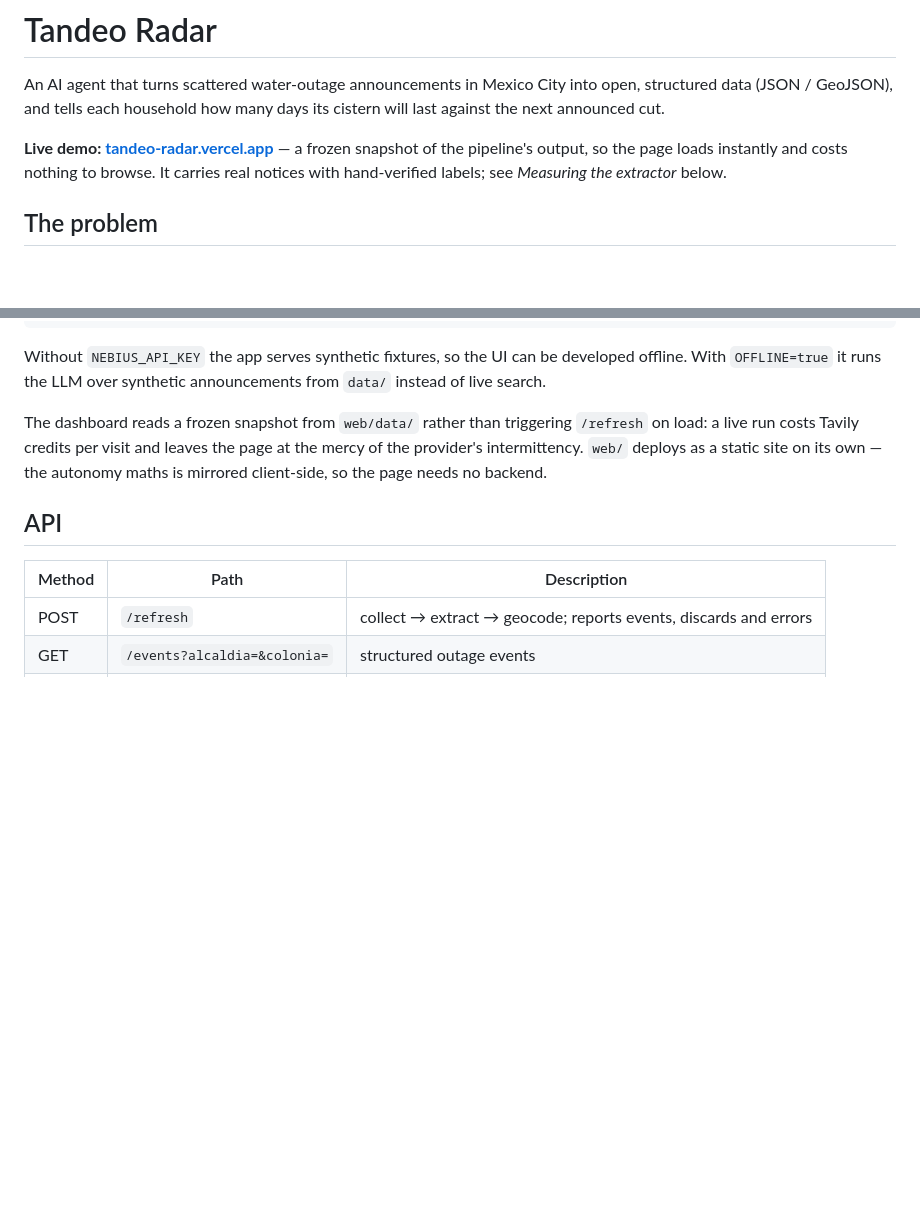
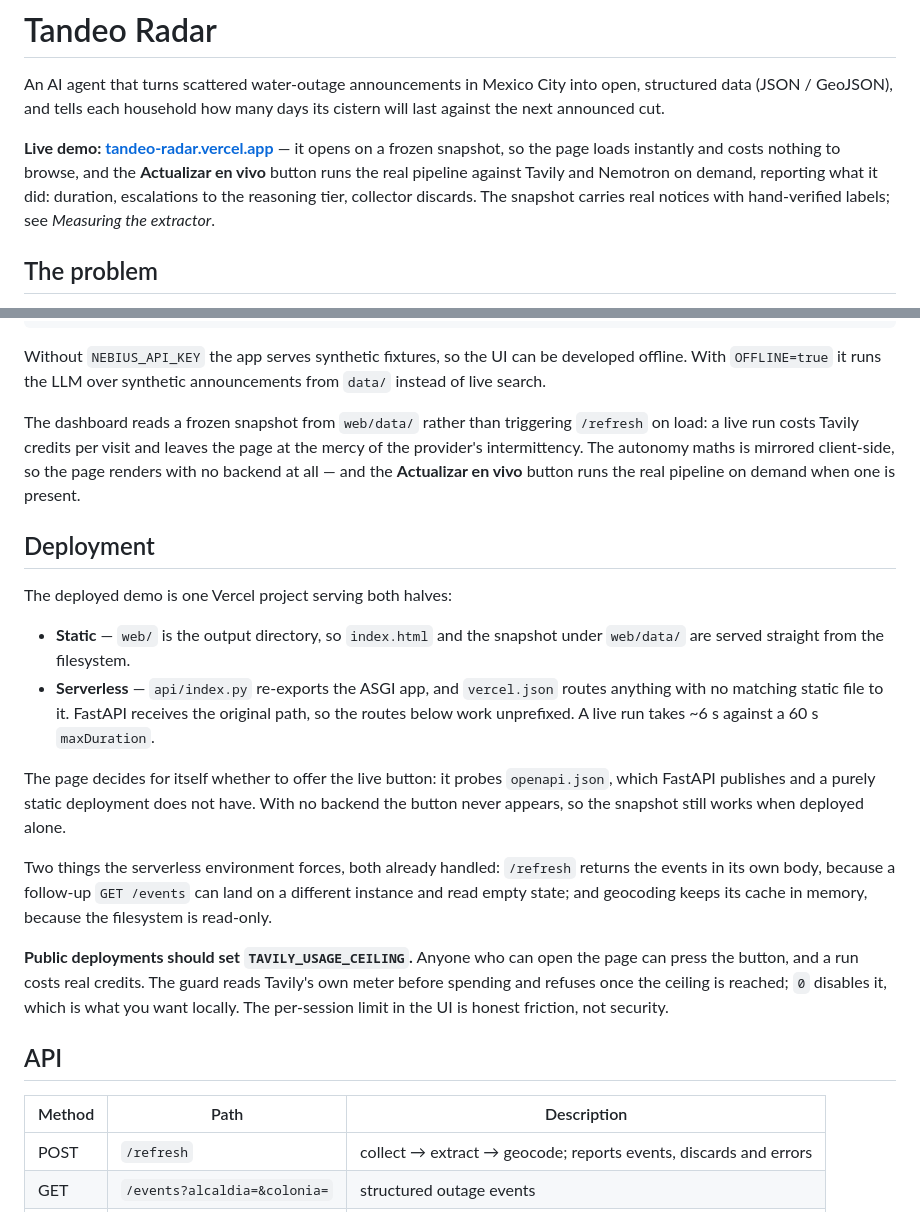
Before and after one commit to Arloc98/tandeo-radar, a Markdown page: README.md, 2 parts joined by grey strips. Rendered like a GitHub page; blank space fills up the shorter version.

Commit message:
docs: el README describe el backend desplegado, que faltaba
Decia "the page needs no backend" y que web/ se despliega como sitio estatico
por su cuenta. Era cierto por la manana y dejo de serlo al desplegar las
funciones Python: la demo publica corre el pipeline real.

Anade la seccion Deployment con las dos mitades del proyecto en Vercel, como
se decide servir estatico o funcion, por que el boton solo aparece si hay
backend (el probe a openapi.json), y las dos cosas que el entorno serverless
obliga: /refresh devuelve los eventos en su cuerpo y la cache de
geocodificacion vive en memoria.

Deja escrito que un despliegue publico debe fijar TAVILY_USAGE_CEILING, y que
el limite por sesion es friccion honesta y no seguridad.

Co-Authored-By: Claude Opus 5 <noreply@anthropic.com>

```diff
--- a/README.md
+++ b/README.md
@@ -4,9 +4,11 @@ An AI agent that turns scattered water-outage announcements in Mexico City into
 structured data (JSON / GeoJSON), and tells each household how many days its cistern will
 last against the next announced cut.
 
-**Live demo: [tandeo-radar.vercel.app](https://tandeo-radar.vercel.app)** — a frozen
-snapshot of the pipeline's output, so the page loads instantly and costs nothing to browse.
-It carries real notices with hand-verified labels; see *Measuring the extractor* below.
+**Live demo: [tandeo-radar.vercel.app](https://tandeo-radar.vercel.app)** — it opens on a
+frozen snapshot, so the page loads instantly and costs nothing to browse, and the
+**Actualizar en vivo** button runs the real pipeline against Tavily and Nemotron on demand,
+reporting what it did: duration, escalations to the reasoning tier, collector discards. The
+snapshot carries real notices with hand-verified labels; see *Measuring the extractor*.
 
 ## The problem
 
@@ -75,8 +77,33 @@ instead of live search.
 
 The dashboard reads a frozen snapshot from `web/data/` rather than triggering `/refresh`
 on load: a live run costs Tavily credits per visit and leaves the page at the mercy of the
-provider's intermittency. `web/` deploys as a static site on its own — the autonomy maths
-is mirrored client-side, so the page needs no backend.
+provider's intermittency. The autonomy maths is mirrored client-side, so the page renders
+with no backend at all — and the **Actualizar en vivo** button runs the real pipeline on
+demand when one is present.
+
+## Deployment
+
+The deployed demo is one Vercel project serving both halves:
+
+- **Static** — `web/` is the output directory, so `index.html` and the snapshot under
+  `web/data/` are served straight from the filesystem.
+- **Serverless** — `api/index.py` re-exports the ASGI app, and `vercel.json` routes
+  anything with no matching static file to it. FastAPI receives the original path, so the
+  routes below work unprefixed. A live run takes ~6 s against a 60 s `maxDuration`.
+
+The page decides for itself whether to offer the live button: it probes `openapi.json`,
+which FastAPI publishes and a purely static deployment does not have. With no backend the
+button never appears, so the snapshot still works when deployed alone.
+
+Two things the serverless environment forces, both already handled: `/refresh` returns the
+events in its own body, because a follow-up `GET /events` can land on a different instance
+and read empty state; and geocoding keeps its cache in memory, because the filesystem is
+read-only.
+
+**Public deployments should set `TAVILY_USAGE_CEILING`.** Anyone who can open the page can
+press the button, and a run costs real credits. The guard reads Tavily's own meter before
+spending and refuses once the ceiling is reached; `0` disables it, which is what you want
+locally. The per-session limit in the UI is honest friction, not security.
 
 ## API
 
```
